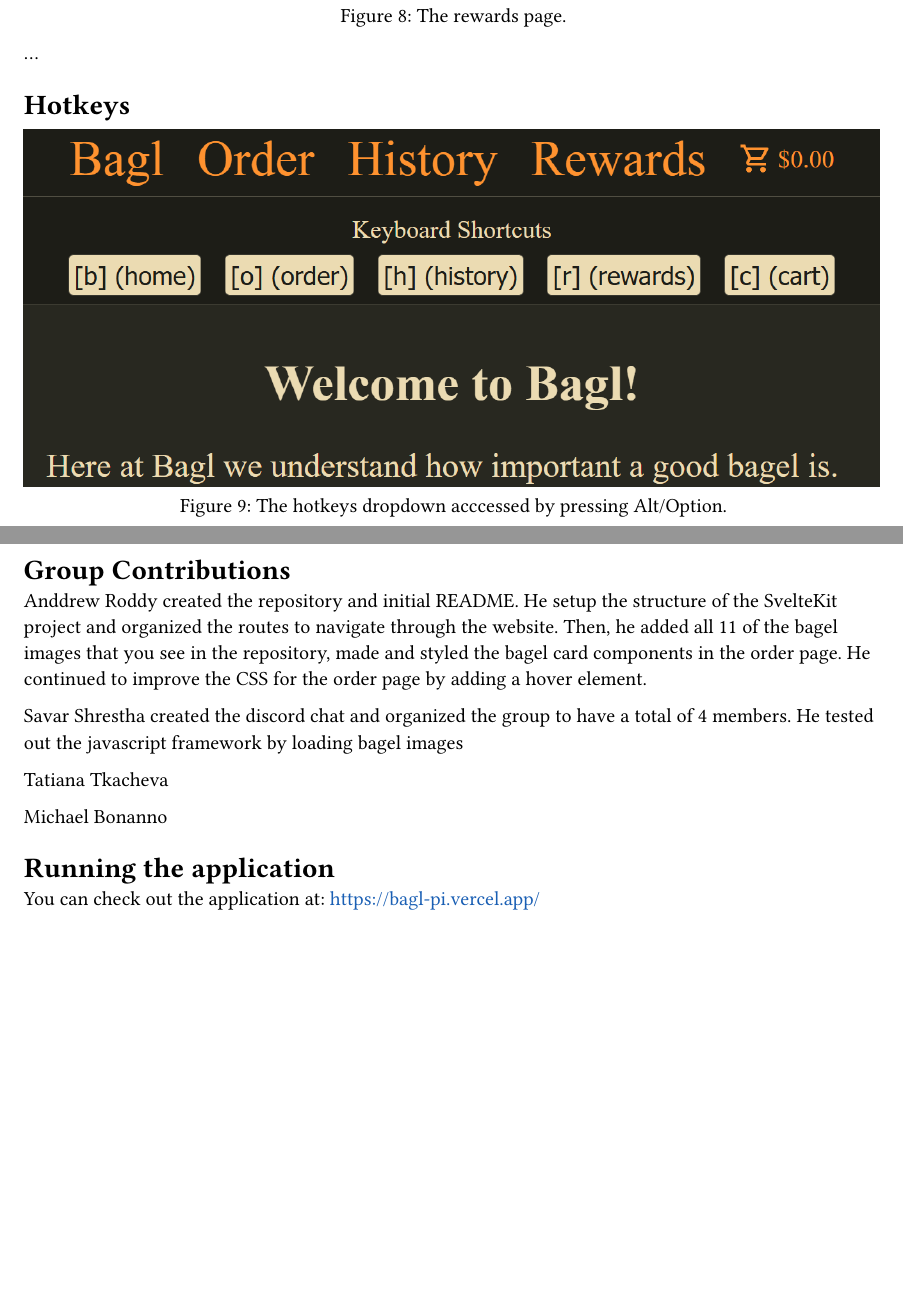
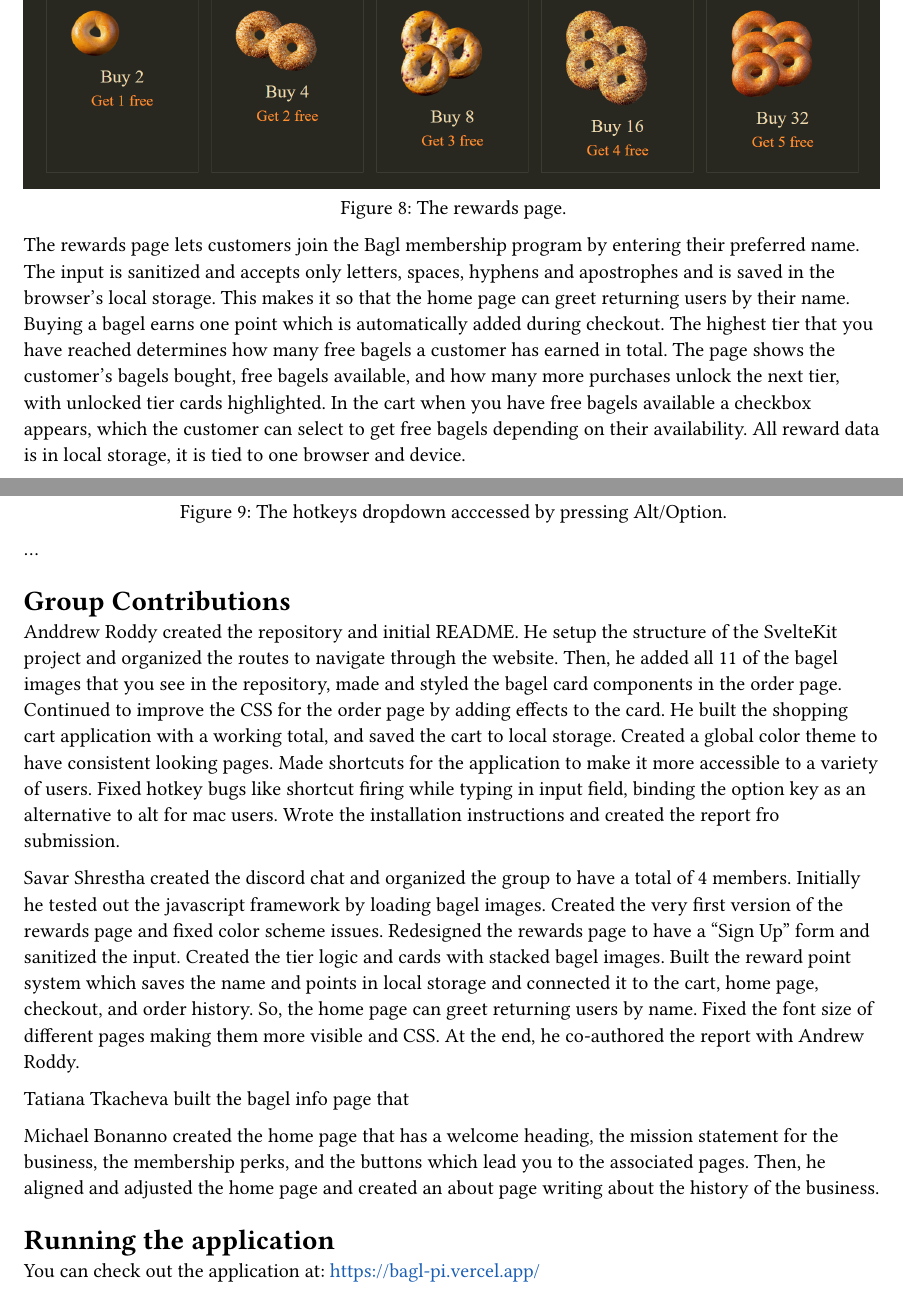
Before and after one commit to AndrewRoddy/HIC-Project-1, a Typst document (report/main.typ): two parts of pages 8 and 9 of 9 before the commit and two parts of pages 8 and 9 of 10 after it, joined at a grey line, cut so that both start at the same text, the shorter picture padded with empty space. Compiled offline with Typst 0.15.

Commit message:
Update report

```diff
--- a/report/main.typ
+++ b/report/main.typ
@@ -110,7 +110,7 @@ The checkout page has a thank you message and itemized receipt after completing
   image("img/rewards.png"),
   caption: "The rewards page."
 )
-...
+The rewards page lets customers join the Bagl membership program by entering their preferred name. The input is sanitized and accepts only letters, spaces, hyphens and apostrophes and is saved in the browser’s local storage. This makes it so that the home page can greet returning users by their name. Buying a bagel earns one point which is automatically added during checkout. The highest tier that you have reached determines how many free bagels a customer has earned in total. The page shows the customer’s bagels bought, free bagels available, and how many more purchases unlock the next tier, with unlocked tier cards highlighted. In the cart when you have free bagels available a checkbox appears, which the customer can select to get free bagels depending on their availability. All reward data is in local storage, it is tied to one browser and device.
 
 = Hotkeys
 #figure(
@@ -120,13 +120,13 @@ The checkout page has a thank you message and itemized receipt after completing
 ...
 
 = Group Contributions
-Anddrew Roddy created the repository and initial README. He setup the structure of the SvelteKit project and organized the routes to navigate through the website. Then, he added all 11 of the bagel images that you see in the repository, made and styled the bagel card components in the order page. He continued to improve the CSS for the order page by adding a hover element.
+Anddrew Roddy created the repository and initial README. He setup the structure of the SvelteKit project and organized the routes to navigate through the website. Then, he added all 11 of the bagel images that you see in the repository, made and styled the bagel card components in the order page. Continued to improve the CSS for the order page by adding effects to the card. He built the shopping cart application with a working total, and saved the cart to local storage. Created a global color theme to have consistent looking pages. Made shortcuts for the application to make it more accessible to a variety of users. Fixed hotkey bugs like shortcut firing while typing in input field, binding the option key as an alternative to alt for mac users. Wrote the installation instructions and created the report fro submission.
 
-Savar Shrestha created the discord chat and organized the group to have a total of 4 members. He tested out the javascript framework by loading bagel images
+Savar Shrestha created the discord chat and organized the group to have a total of 4 members. Initially he tested out the javascript framework by loading bagel images. Created the very first version of the rewards page and fixed color scheme issues. Redesigned the rewards page to have a "Sign Up" form and sanitized the input. Created the tier logic and cards with stacked bagel images. Built the reward point system which saves the name and points in local storage and connected it to the cart, home page, checkout, and order history. So, the home page can greet returning users by name. Fixed the font size of different pages making them more visible and CSS. At the end, he co-authored the report with Andrew Roddy.
 
-Tatiana Tkacheva
+Tatiana Tkacheva built the bagel info page that
 
-Michael Bonanno
+Michael Bonanno created the home page that has a welcome heading, the mission statement for the business, the membership perks, and the buttons which lead you to the associated pages. Then, he aligned and adjusted the home page and created an about page writing about the history of the business.
 
 
 = Running the application
```
